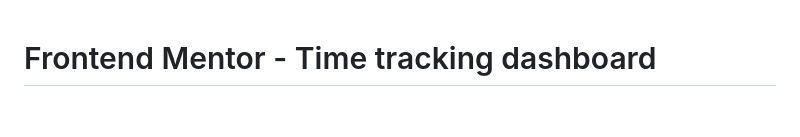
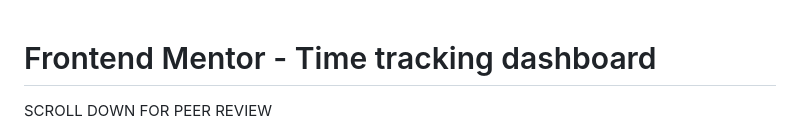
Before and after one commit to bhenry3145/TimeTracker, a Markdown page: README.md, the part around the change. Rendered like a GitHub page; blank space fills up the shorter version.

```diff
--- a/README.md
+++ b/README.md
@@ -1,4 +1,5 @@
 # Frontend Mentor - Time tracking dashboard
+SCROLL DOWN FOR PEER REVIEW
 
 ![Design preview for the Time tracking dashboard coding challenge](./design/desktop-preview.jpg)
 
```
